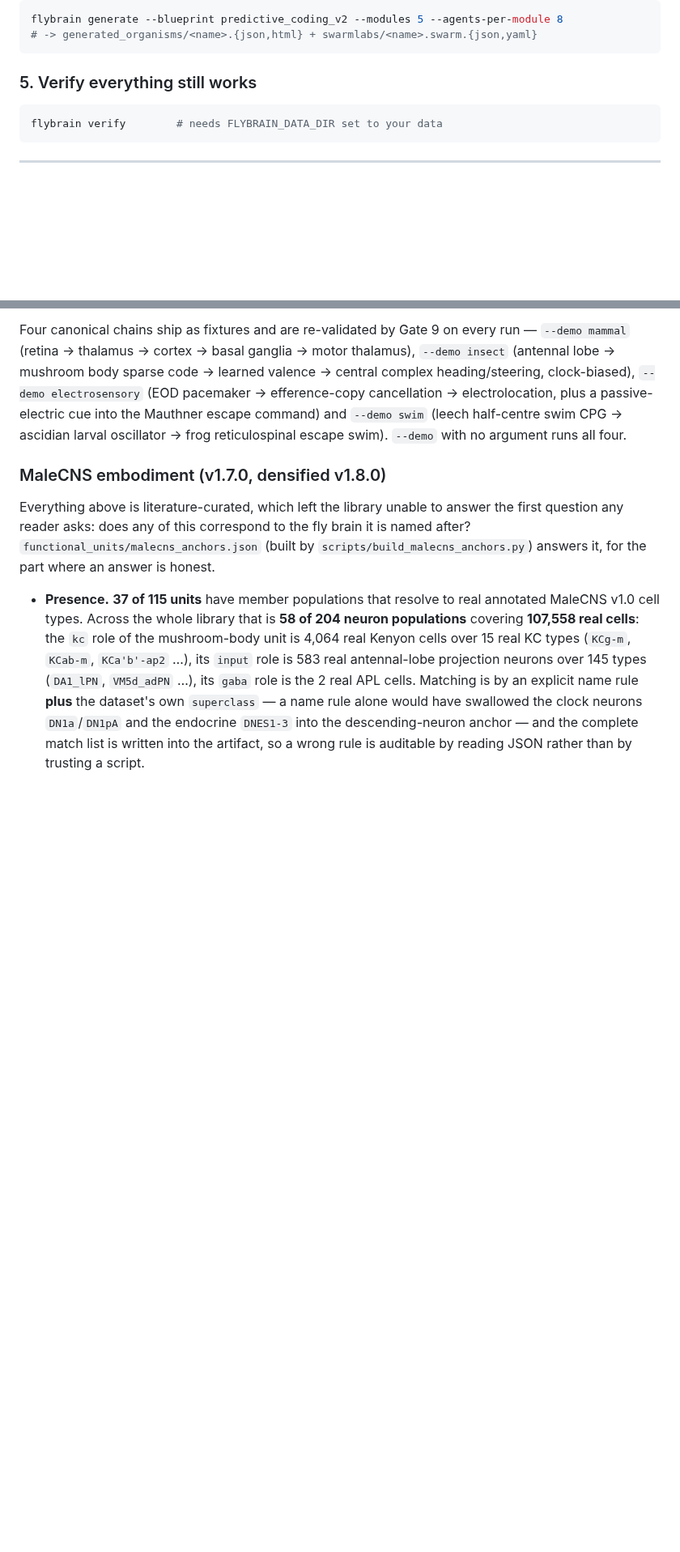
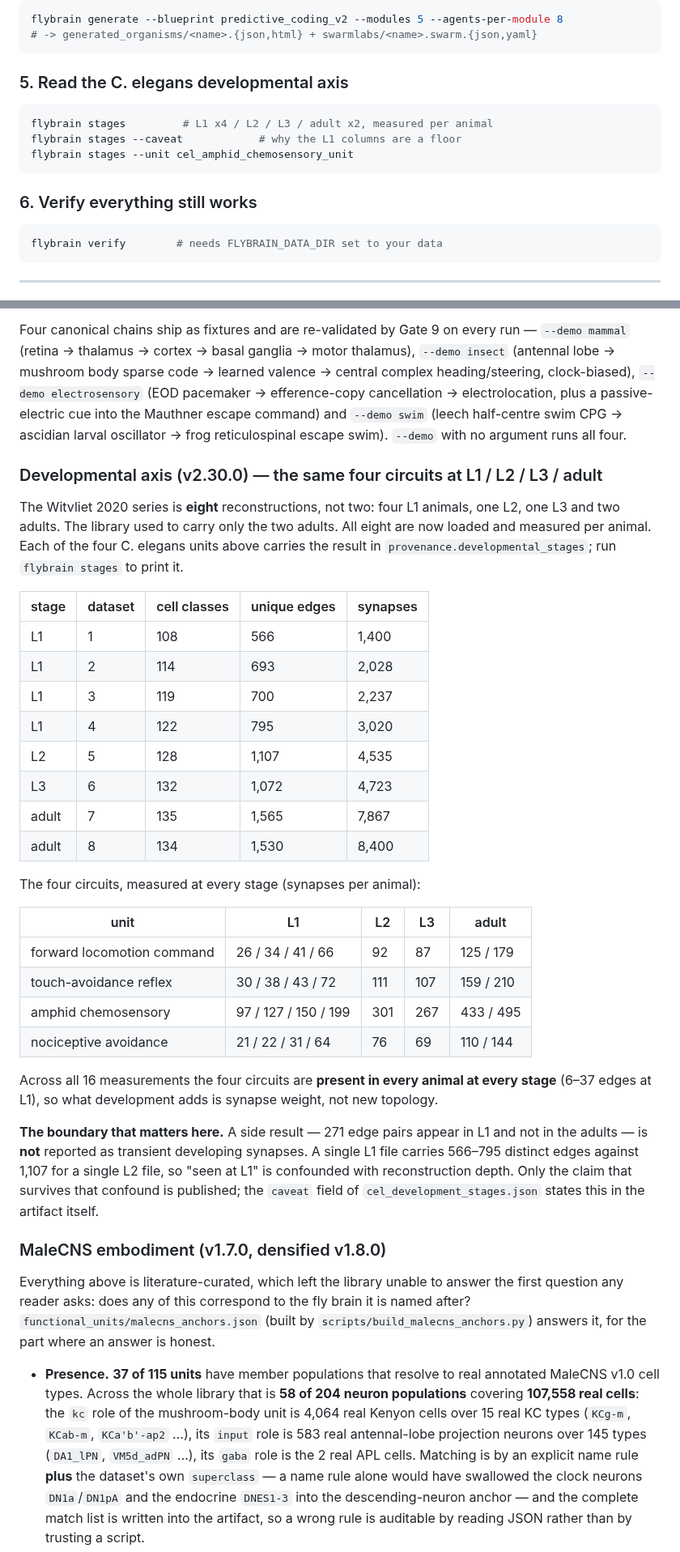
Before and after one commit to lm203688/flybrain-connectome, a Markdown page: README.md, 2 parts joined by grey strips. Shown at 81% size. GitHub-like rendering; blank space fills up the shorter version.

Commit message:
v2.30.0: 发育阶段轴——Witvliet 2020 的 8 个重建此前只用了 2 个

````diff
--- a/README.md
+++ b/README.md
@@ -191,7 +191,15 @@ flybrain generate --blueprint predictive_coding_v2 --modules 5 --agents-per-modu
 # -> generated_organisms/<name>.{json,html} + swarmlabs/<name>.swarm.{json,yaml}
 ```
 
-### 5. Verify everything still works
+### 5. Read the C. elegans developmental axis
+
+```bash
+flybrain stages         # L1 x4 / L2 / L3 / adult x2, measured per animal
+flybrain stages --caveat            # why the L1 columns are a floor
+flybrain stages --unit cel_amphid_chemosensory_unit
+```
+
+### 6. Verify everything still works
 
 ```bash
 flybrain verify        # needs FLYBRAIN_DATA_DIR set to your data
@@ -439,6 +448,45 @@ electrolocation, plus a passive-electric cue into the Mauthner escape command)
 and `--demo swim` (leech half-centre swim CPG → ascidian larval oscillator →
 frog reticulospinal escape swim).
 `--demo` with no argument runs all four.
+
+### Developmental axis (v2.30.0) — the same four circuits at L1 / L2 / L3 / adult
+
+The Witvliet 2020 series is **eight** reconstructions, not two: four L1 animals,
+one L2, one L3 and two adults. The library used to carry only the two adults.
+All eight are now loaded and measured per animal. Each of the four C. elegans
+units above carries the result in `provenance.developmental_stages`; run
+`flybrain stages` to print it.
+
+| stage | dataset | cell classes | unique edges | synapses |
+|---|---|---|---|---|
+| L1 | 1 | 108 | 566 | 1,400 |
+| L1 | 2 | 114 | 693 | 2,028 |
+| L1 | 3 | 119 | 700 | 2,237 |
+| L1 | 4 | 122 | 795 | 3,020 |
+| L2 | 5 | 128 | 1,107 | 4,535 |
+| L3 | 6 | 132 | 1,072 | 4,723 |
+| adult | 7 | 135 | 1,565 | 7,867 |
+| adult | 8 | 134 | 1,530 | 8,400 |
+
+The four circuits, measured at every stage (synapses per animal):
+
+| unit | L1 | L2 | L3 | adult |
+|---|---|---|---|---|
+| forward locomotion command | 26 / 34 / 41 / 66 | 92 | 87 | 125 / 179 |
+| touch-avoidance reflex | 30 / 38 / 43 / 72 | 111 | 107 | 159 / 210 |
+| amphid chemosensory | 97 / 127 / 150 / 199 | 301 | 267 | 433 / 495 |
+| nociceptive avoidance | 21 / 22 / 31 / 64 | 76 | 69 | 110 / 144 |
+
+Across all 16 measurements the four circuits are **present in every animal at
+every stage** (6–37 edges at L1), so what development adds is synapse weight,
+not new topology.
+
+**The boundary that matters here.** A side result — 271 edge pairs appear in L1
+and not in the adults — is **not** reported as transient developing synapses. A
+single L1 file carries 566–795 distinct edges against 1,107 for a single L2
+file, so "seen at L1" is confounded with reconstruction depth. Only the claim
+that survives that confound is published; the `caveat` field of
+`cel_development_stages.json` states this in the artifact itself.
 
 ### MaleCNS embodiment (v1.7.0, densified v1.8.0)
 
````
Also changed, not shown: other parts of README.md (+2 -1 lines).
